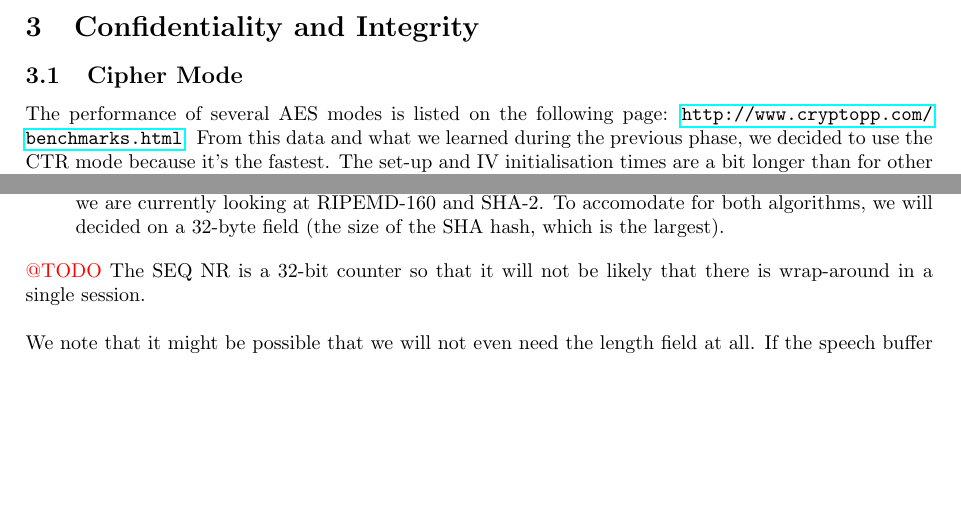
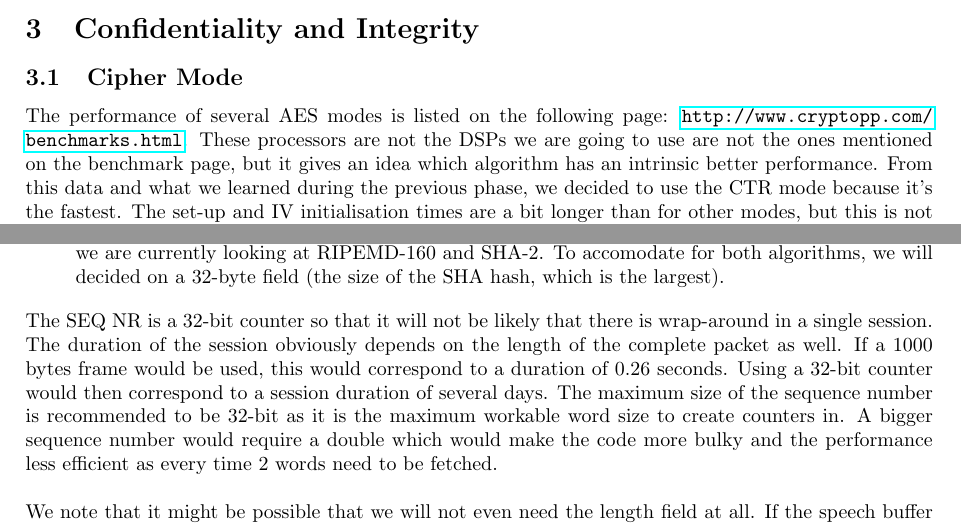
Before and after one commit to pmaene/EncryptedAudio, a LaTeX document (report_two.tex): two parts of pages 1 and 2 of 2, joined at a grey line, cut so that both start at the same text, the shorter picture padded with empty space. Compiled offline with pdfLaTeX.

Commit message:
Added the alinea about wraparound.

```diff
--- a/report_two.tex
+++ b/report_two.tex
@@ -34,7 +34,7 @@ Furthermore, this process is deterministic. So when we do the same operations on
 
 \subsection{Cipher Mode}
 
-The performance of several AES modes is listed on the following page: \url{http://www.cryptopp.com/benchmarks.html}. From this data and what we learned during the previous phase, we decided to use the CTR mode because it's the fastest. The set-up and IV initialisation times are a bit longer than for other modes, but this is not really a problem: the IV initilisation (which has to be redone for every packet) is neglible in this time. This means we the main drawback is that we will have a setup penalty on the order on one {\micro\second} for each session.\\
+The performance of several AES modes is listed on the following page: \url{http://www.cryptopp.com/benchmarks.html}. These processors are not the DSPs we are going to use are not the ones mentioned on the benchmark page, but it gives an idea which algorithm has an intrinsic better performance. From this data and what we learned during the previous phase, we decided to use the CTR mode because it's the fastest. The set-up and IV initialisation times are a bit longer than for other modes, but this is not really a problem: the IV initilisation (which has to be redone for every packet) is neglible in this time. This means we the main drawback is that we will have a setup penalty on the order on one {\micro\second} for each session.\\
 
 We decided on 128-bit keys because this is the smallest length defined by the NIST standard and is still higher than our required security level of 80 bits.
 
@@ -66,7 +66,7 @@ In the implementation phase, we try to build a generic interface to the hashing
   \item (2) For the MAC, we will calculate the keyed hash of the entire packet (except for the MAC field, of course). The size of this hash will depend on the chosen algorithm. As we discussed earlier, we are currently looking at RIPEMD-160 and SHA-2. To accomodate for both algorithms, we will decided on a 32-byte field (the size of the SHA hash, which is the largest).
 \end{itemize}
 
-\textcolor{red}{@TODO} The SEQ NR is a 32-bit counter so that it will not be likely that there is wrap-around in a single session.\\
+The SEQ NR is a 32-bit counter so that it will not be likely that there is wrap-around in a single session. The duration of the session obviously depends on the length of the complete packet as well. If a 1000 bytes frame would be used, this would correspond to a duration of 0.26 seconds. Using a 32-bit counter would then correspond to a session duration of several days. The maximum size of the sequence number is recommended to be 32-bit as it is the maximum workable word size to create counters in. A bigger sequence number would require a double which would make the code more bulky and the performance less efficient as every time 2 words need to be fetched.\\
 
 We note that it might be possible that we will not even need the length field at all. If the speech buffer is always full when we send the packet, the length will be constant and the receiving side can use this information. In this situation, the packet rate is not constant. However, if the data length is variable (for example because we send packets at a constant rate, regardless of whether or not we have a full buffer), the length field will be required to signal to the receiver how much data is present in the packet.
 
```
